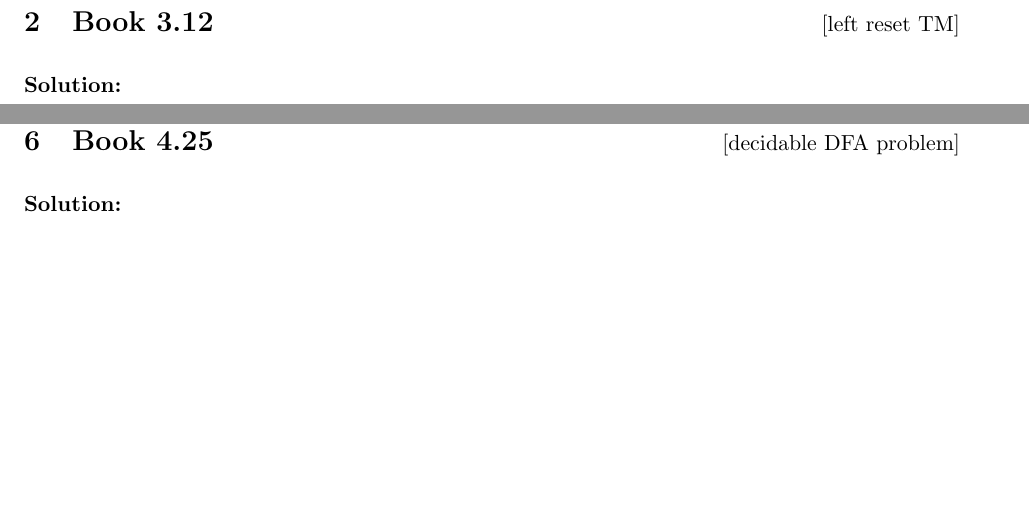
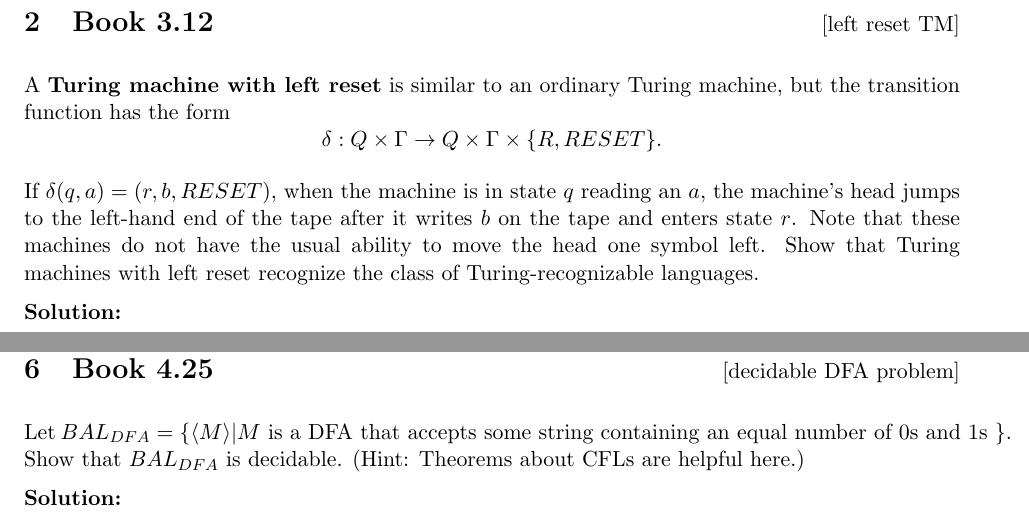
Before and after one commit to gz101/mit-18.404j, a LaTeX problem sheet (tex/pset2.tex): two parts of pages 2 and 6 of 7, joined at a grey line, cut so that both start at the same text, the shorter picture padded with empty space. Compiled offline with pdfLaTeX.

Commit message:
setup pset2 template

```diff
--- a/tex/pset2.tex
+++ b/tex/pset2.tex
@@ -103,7 +103,10 @@ Let \(\Sigma = \{1,2,3,4\}\) and \(C=\{w \in \Sigma^* | \text{ in } w, \text{ th
 
 \begin{question}{Book 3.12}{[left reset TM]}
 
+A \textbf{Turing machine with left reset} is similar to an ordinary Turing machine, but the transition function has the form
+\[\delta : Q \times \Gamma \rightarrow Q \times \Gamma \times \{R, RESET\}.\]
 
+If \(\delta (q,a) = (r,b,RESET)\), when the machine is in state \(q\) reading an \(a\), the machine's head jumps to the left-hand end of the tape after it writes \(b\) on the tape and enters state \(r\). Note that these machines do not have the usual ability to move the head one symbol left. Show that Turing machines with left reset recognize the class of Turing-recognizable languages.
 
 \begin{solution}
 
@@ -163,7 +166,7 @@ Let \(\Sigma = \{1,2,3,4\}\) and \(C=\{w \in \Sigma^* | \text{ in } w, \text{ th
 
 \begin{question}{Book 4.25}{[decidable DFA problem]}
 
-
+Let \(BAL_{DFA} = \{ \langle M \rangle | M \text{ is a DFA that accepts some string containing an equal number of 0s and 1s } \}\). Show that \(BAL_{DFA}\) is decidable. (Hint: Theorems about CFLs are helpful here.)
 
 \begin{solution}
 
```
Also changed, not shown: tex/pset2.tex (8 more changed lines).
